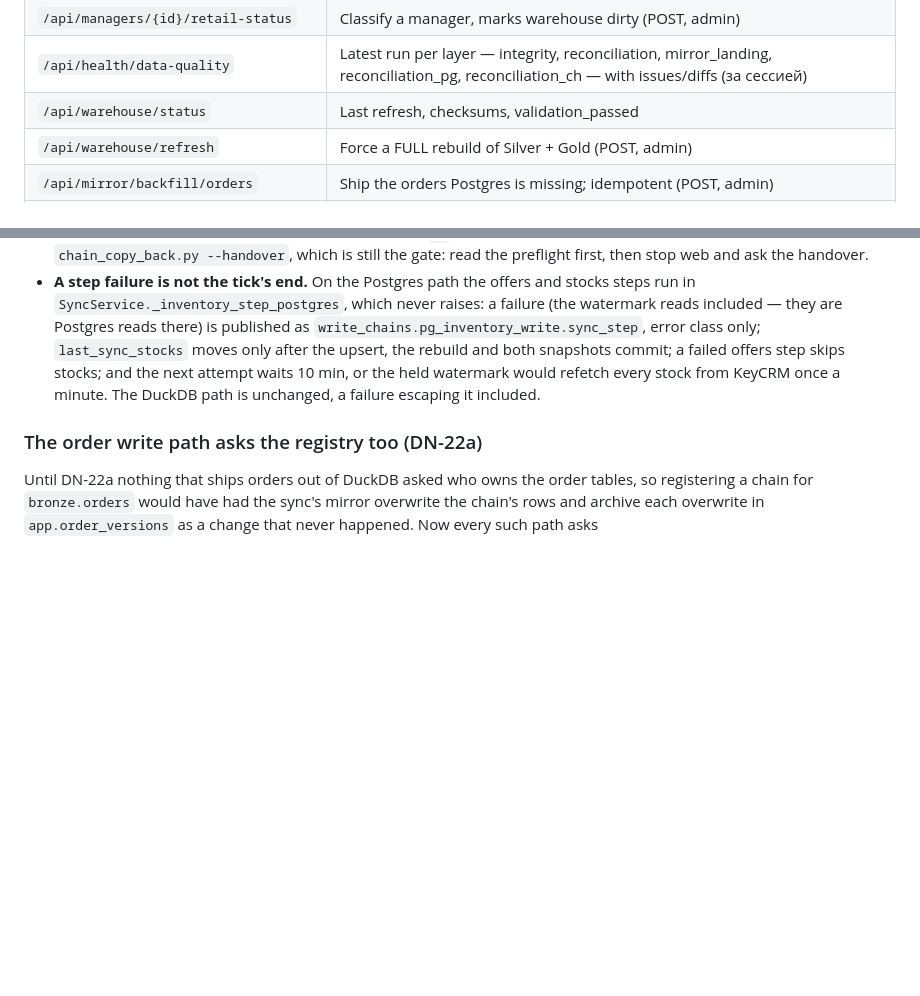
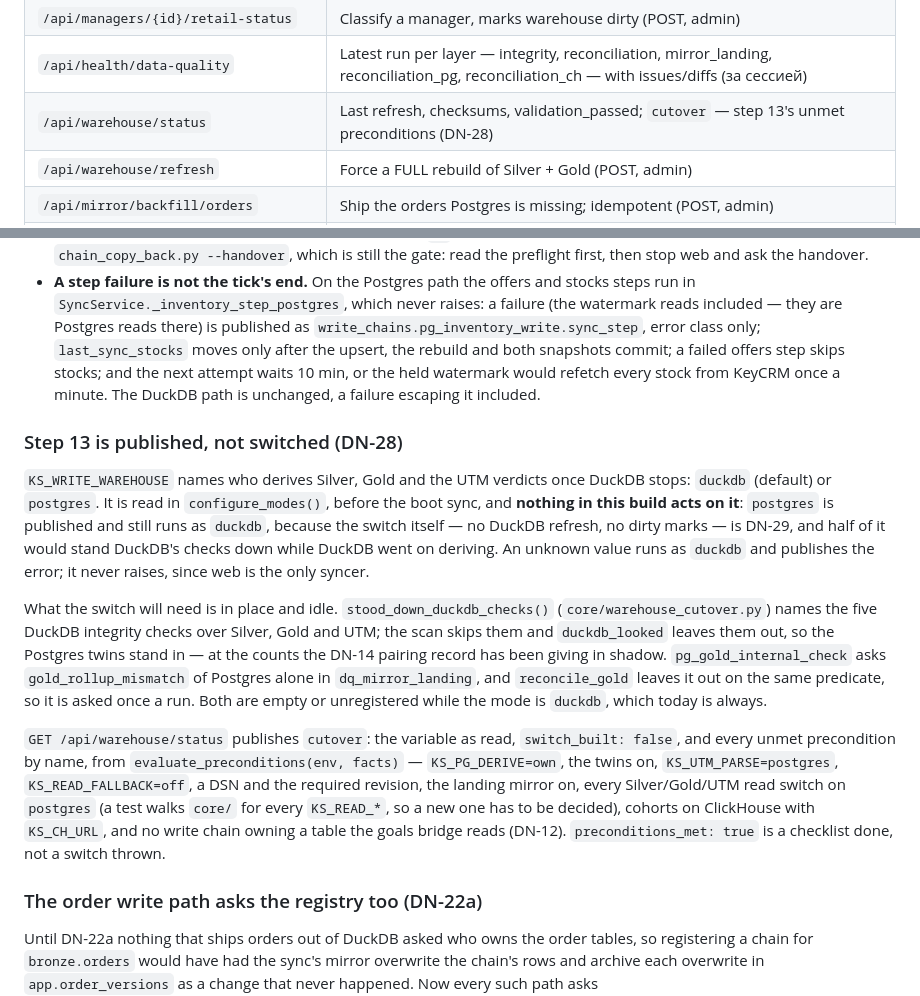
Before and after one commit to halloweex/key-api-bot, a Markdown page: .claude/CLAUDE.md, 2 parts joined by grey strips. GitHub-like rendering; blank space fills up the shorter version.

Commit message:
DN-28: say in CLAUDE.md what step 13a publishes, and that nothing is switched
Co-Authored-By: Claude Opus 5.5 <noreply@anthropic.com>

```diff
--- a/.claude/CLAUDE.md
+++ b/.claude/CLAUDE.md
@@ -153,7 +153,7 @@ KNOWN_SALES_TYPES = ("retail", "b2b", "internal")
 | `/api/managers` | Managers with sales_type and 365d revenue (admin only) |
 | `/api/managers/{id}/retail-status` | Classify a manager, marks warehouse dirty (POST, admin) |
 | `/api/health/data-quality` | Latest run per layer — integrity, reconciliation, mirror_landing, reconciliation_pg, reconciliation_ch — with issues/diffs (за сессией) |
-| `/api/warehouse/status` | Last refresh, checksums, validation_passed |
+| `/api/warehouse/status` | Last refresh, checksums, validation_passed; `cutover` — step 13's unmet preconditions (DN-28) |
 | `/api/warehouse/refresh` | Force a FULL rebuild of Silver + Gold (POST, admin) |
 | `/api/mirror/backfill/orders` | Ship the orders Postgres is missing; idempotent (POST, admin) |
 | `/api/jobs` | Scheduler jobs with live next_run and history |
@@ -2618,6 +2618,36 @@ bounded at 5 s, and publishes the answer.
   KeyCRM once a minute. The DuckDB path is unchanged, a failure escaping it
   included.
 
+### Step 13 is published, not switched (DN-28)
+
+`KS_WRITE_WAREHOUSE` names who derives Silver, Gold and the UTM verdicts once
+DuckDB stops: `duckdb` (default) or `postgres`. It is read in
+`configure_modes()`, before the boot sync, and **nothing in this build acts on
+it**: `postgres` is published and still runs as `duckdb`, because the switch
+itself — no DuckDB refresh, no dirty marks — is DN-29, and half of it would
+stand DuckDB's checks down while DuckDB went on deriving. An unknown value runs
+as `duckdb` and publishes the error; it never raises, since web is the only
+syncer.
+
+What the switch will need is in place and idle. `stood_down_duckdb_checks()`
+(`core/warehouse_cutover.py`) names the five DuckDB integrity checks over
+Silver, Gold and UTM; the scan skips them and `duckdb_looked` leaves them out,
+so the Postgres twins stand in — at the counts the DN-14 pairing record has
+been giving in shadow. `pg_gold_internal_check` asks `gold_rollup_mismatch` of
+Postgres alone in `dq_mirror_landing`, and `reconcile_gold` leaves it out on the
+same predicate, so it is asked once a run. Both are empty or unregistered while
+the mode is `duckdb`, which today is always.
+
+`GET /api/warehouse/status` publishes `cutover`: the variable as read,
+`switch_built: false`, and every unmet precondition by name, from
+`evaluate_preconditions(env, facts)` — `KS_PG_DERIVE=own`, the twins on,
+`KS_UTM_PARSE=postgres`, `KS_READ_FALLBACK=off`, a DSN and the required
+revision, the landing mirror on, every Silver/Gold/UTM read switch on
+`postgres` (a test walks `core/` for every `KS_READ_*`, so a new one has to be
+decided), cohorts on ClickHouse with `KS_CH_URL`, and no write chain owning a
+table the goals bridge reads (DN-12). `preconditions_met: true` is a checklist
+done, not a switch thrown.
+
 ### The order write path asks the registry too (DN-22a)
 
 Until DN-22a nothing that ships orders out of DuckDB asked who owns the order
```
